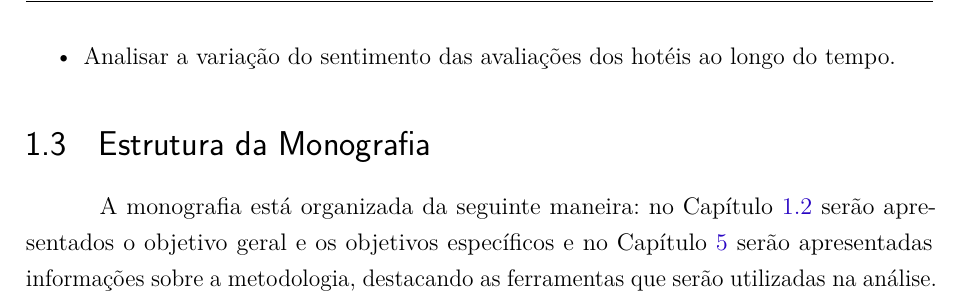
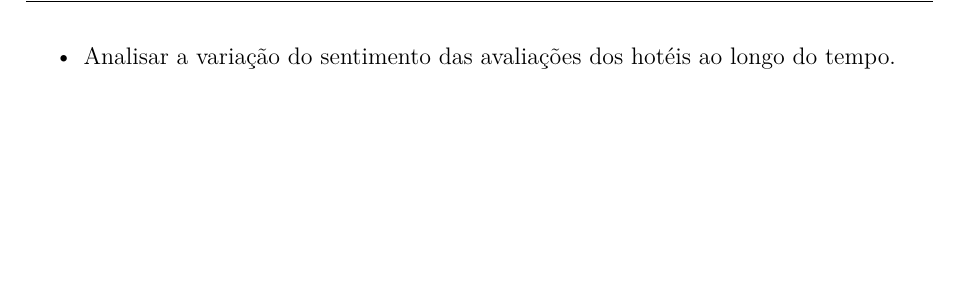
Before and after one commit to emerson-matos/tcc-latex, a LaTeX thesis (dissertacao.tex, which reads capitulos/introducao.tex): part of page 6 of 15, cut so that both start at the same text, the shorter picture padded with empty space. Compiled offline with pdfLaTeX.

Commit message:
remove estrutura da monografia

```diff
--- a/capitulos/introducao.tex
+++ b/capitulos/introducao.tex
@@ -42,8 +42,3 @@ O objetivo geral deste projeto é implementar um método para análise de sentim
     \item Interpretar o sentimento dessas avaliações individualmente.
     \item Analisar a variação do sentimento das avaliações dos hotéis ao longo do tempo.
 \end{itemize}
-
-
-\section{Estrutura da Monografia}
-
-A monografia está organizada da seguinte maneira: no Capítulo~\ref{cap:objetivos} serão apresentados o objetivo geral e os objetivos específicos e no Capítulo~\ref{cap:metodologia} serão apresentadas informações sobre a metodologia, destacando as ferramentas que serão utilizadas na análise.
```
Also changed, not shown: capitulos/trabalhos_relacionados.tex (line endings or trailing spaces).
